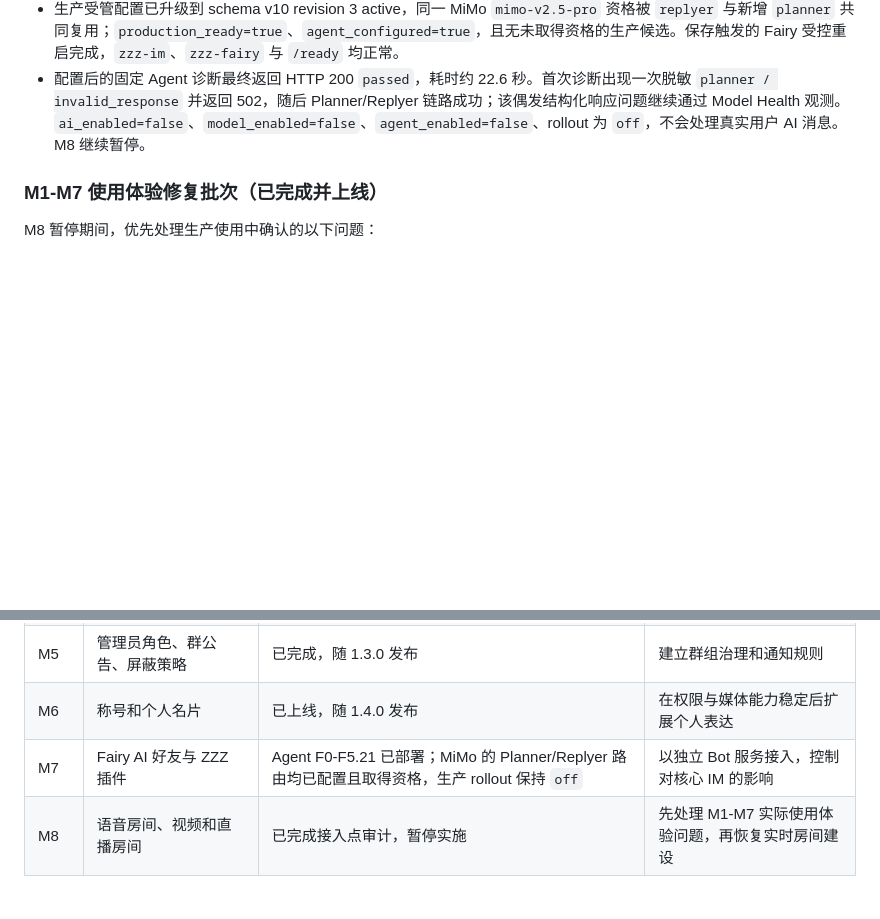
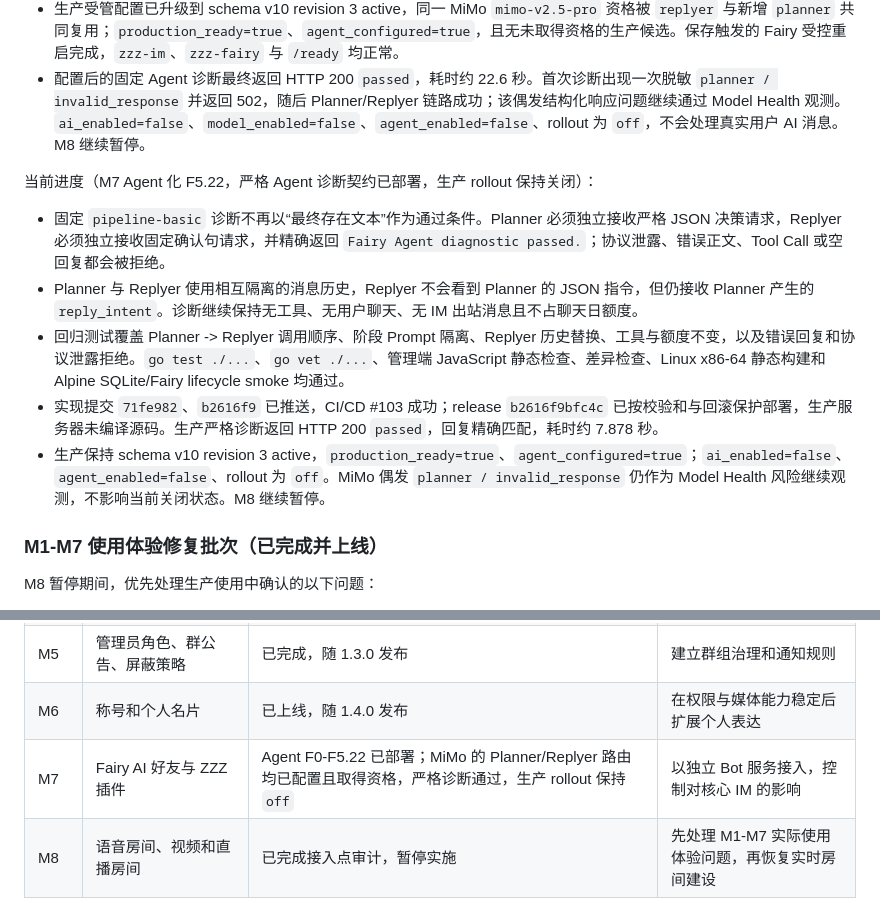
Before and after one commit to icradP/zzzproject, a Markdown page: docs/ROADMAP.md, 2 parts joined by grey strips. Rendered like a GitHub page; blank space fills up the shorter version.

```diff
--- a/docs/ROADMAP.md
+++ b/docs/ROADMAP.md
@@ -538,6 +538,14 @@ Hash 去重必须结合访问权限，不能因为文件相同而让无权限用
 - 生产受管配置已升级到 schema v10 revision 3 active，同一 MiMo `mimo-v2.5-pro` 资格被 `replyer` 与新增 `planner` 共同复用；`production_ready=true`、`agent_configured=true`，且无未取得资格的生产候选。保存触发的 Fairy 受控重启完成，`zzz-im`、`zzz-fairy` 与 `/ready` 均正常。
 - 配置后的固定 Agent 诊断最终返回 HTTP 200 `passed`，耗时约 22.6 秒。首次诊断出现一次脱敏 `planner / invalid_response` 并返回 502，随后 Planner/Replyer 链路成功；该偶发结构化响应问题继续通过 Model Health 观测。`ai_enabled=false`、`model_enabled=false`、`agent_enabled=false`、rollout 为 `off`，不会处理真实用户 AI 消息。M8 继续暂停。
 
+当前进度（M7 Agent 化 F5.22，严格 Agent 诊断契约已部署，生产 rollout 保持关闭）：
+
+- 固定 `pipeline-basic` 诊断不再以“最终存在文本”作为通过条件。Planner 必须独立接收严格 JSON 决策请求，Replyer 必须独立接收固定确认句请求，并精确返回 `Fairy Agent diagnostic passed.`；协议泄露、错误正文、Tool Call 或空回复都会被拒绝。
+- Planner 与 Replyer 使用相互隔离的消息历史，Replyer 不会看到 Planner 的 JSON 指令，但仍接收 Planner 产生的 `reply_intent`。诊断继续保持无工具、无用户聊天、无 IM 出站消息且不占聊天日额度。
+- 回归测试覆盖 Planner -> Replyer 调用顺序、阶段 Prompt 隔离、Replyer 历史替换、工具与额度不变，以及错误回复和协议泄露拒绝。`go test ./...`、`go vet ./...`、管理端 JavaScript 静态检查、差异检查、Linux x86-64 静态构建和 Alpine SQLite/Fairy lifecycle smoke 均通过。
+- 实现提交 `71fe982`、`b2616f9` 已推送，CI/CD #103 成功；release `b2616f9bfc4c` 已按校验和与回滚保护部署，生产服务器未编译源码。生产严格诊断返回 HTTP 200 `passed`，回复精确匹配，耗时约 7.878 秒。
+- 生产保持 schema v10 revision 3 active，`production_ready=true`、`agent_configured=true`；`ai_enabled=false`、`agent_enabled=false`、rollout 为 `off`。MiMo 偶发 `planner / invalid_response` 仍作为 Model Health 风险继续观测，不影响当前关闭状态。M8 继续暂停。
+
 ### M1-M7 使用体验修复批次（已完成并上线）
 
 M8 暂停期间，优先处理生产使用中确认的以下问题：
@@ -593,7 +601,7 @@ M8 暂停期间，优先处理生产使用中确认的以下问题：
 | M4 | 语音消息、转发与链接分享、定位、戳一戳 | 已上线 | 完善日常通信能力 |
 | M5 | 管理员角色、群公告、屏蔽策略 | 已完成，随 1.3.0 发布 | 建立群组治理和通知规则 |
 | M6 | 称号和个人名片 | 已上线，随 1.4.0 发布 | 在权限与媒体能力稳定后扩展个人表达 |
-| M7 | Fairy AI 好友与 ZZZ 插件 | Agent F0-F5.21 已部署；MiMo 的 Planner/Replyer 路由均已配置且取得资格，生产 rollout 保持 `off` | 以独立 Bot 服务接入，控制对核心 IM 的影响 |
+| M7 | Fairy AI 好友与 ZZZ 插件 | Agent F0-F5.22 已部署；MiMo 的 Planner/Replyer 路由均已配置且取得资格，严格诊断通过，生产 rollout 保持 `off` | 以独立 Bot 服务接入，控制对核心 IM 的影响 |
 | M8 | 语音房间、视频和直播房间 | 已完成接入点审计，暂停实施 | 先处理 M1-M7 实际使用体验问题，再恢复实时房间建设 |
 
 ## 七、产品决策
```
Also changed, not shown: docs/FAIRY_AGENT_ARCHITECTURE.md (+6 -0 lines).
